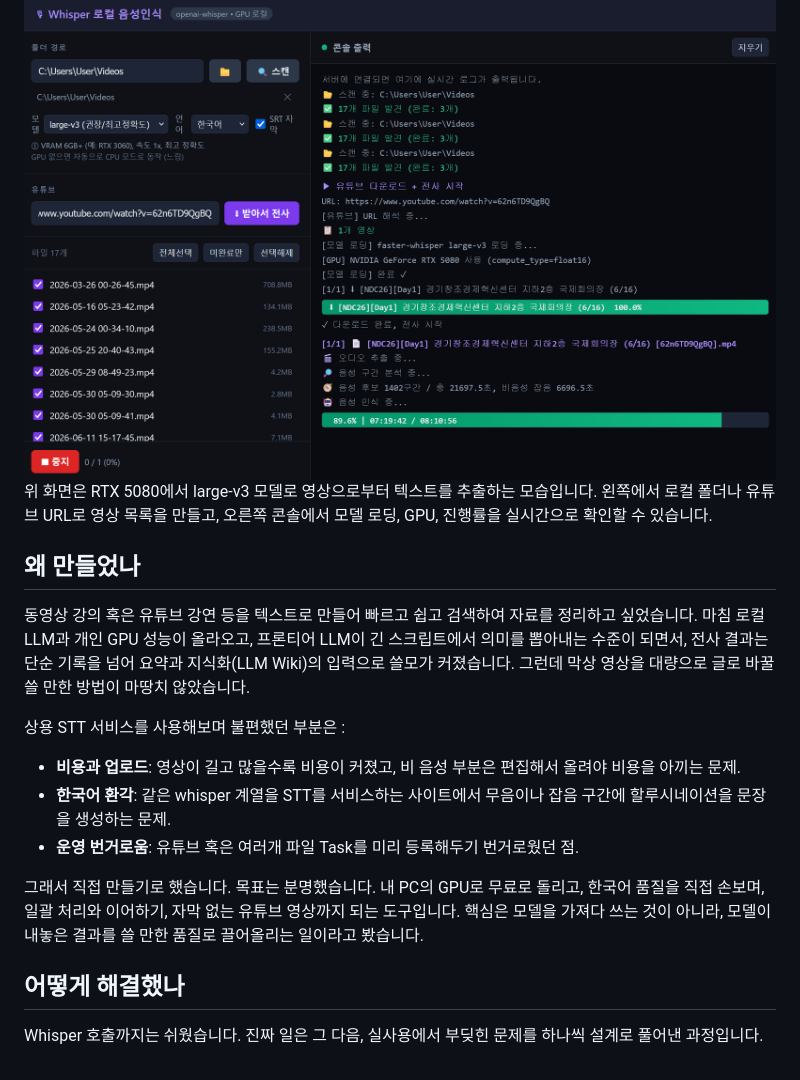
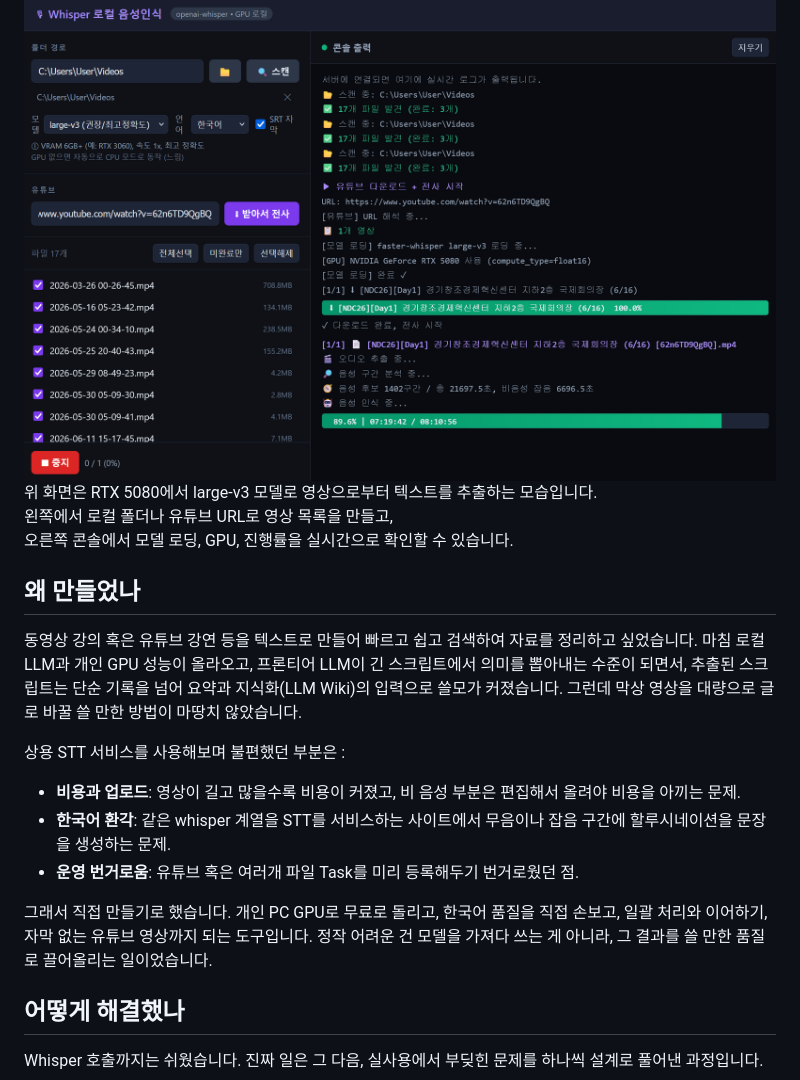
Before and after one commit to siakun/transcribe-video, a Markdown page: README.md, the part around the change. Rendered like a GitHub page.

```diff
--- a/README.md
+++ b/README.md
@@ -7,25 +7,20 @@ GPU가 있으면 float16, 없으면 CPU int8로 자동 전환하고, 한국어
 ## 실행 화면
 <img src="images/demo.png" alt="transcribe-video 실행 화면" width="800">
 
-위 화면은 RTX 5080에서 large-v3 모델로 영상으로부터 텍스트를 추출하는 모습입니다.
- 왼쪽에서 로컬 폴더나 유튜브 URL로 영상 목록을 만들고,
- 오른쪽 콘솔에서 모델 로딩, GPU, 진행률을 실시간으로 확인할 수 있습니다.
+위 화면은 RTX 5080에서 large-v3 모델로 영상으로부터 텍스트를 추출하는 모습입니다.\
+왼쪽에서 로컬 폴더나 유튜브 URL로 영상 목록을 만들고,\
+오른쪽 콘솔에서 모델 로딩, GPU, 진행률을 실시간으로 확인할 수 있습니다.
 
 ## 왜 만들었나
 
-동영상 강의 혹은 유튜브 강연 등을 텍스트로 만들어 빠르고 쉽고 검색하여 자료를 정리하고 싶었습니다. 마침 로컬 LLM과 개인 GPU 성능이 올라오고, 프론티어 LLM이 긴 스크립트에서 의미를 뽑아내는 수준이 되면서, 전사 결과는 단순 기록을 넘어 요약과 지식화(LLM Wiki)의 입력으로 쓸모가 커졌습니다. 그런데 막상 영상을 대량으로 글로
-바꿀 쓸 만한 방법이 마땅치 않았습니다.
+동영상 강의 혹은 유튜브 강연 등을 텍스트로 만들어 빠르고 쉽고 검색하여 자료를 정리하고 싶었습니다. 마침 로컬 LLM과 개인 GPU 성능이 올라오고, 프론티어 LLM이 긴 스크립트에서 의미를 뽑아내는 수준이 되면서, 추출된 스크립트는 단순 기록을 넘어 요약과 지식화(LLM Wiki)의 입력으로 쓸모가 커졌습니다. 그런데 막상 영상을 대량으로 글로 바꿀 쓸 만한 방법이 마땅치 않았습니다.
 
 상용 STT 서비스를 사용해보며 불편했던 부분은 :
-
 - **비용과 업로드**: 영상이 길고 많을수록 비용이 커졌고, 비 음성 부분은 편집해서 올려야 비용을 아끼는 문제.
 - **한국어 환각**: 같은 whisper 계열을 STT를 서비스하는 사이트에서 무음이나 잡음 구간에 할루시네이션을 문장을 생성하는 문제.
 - **운영 번거로움**: 유튜브 혹은 여러개 파일 Task를 미리 등록해두기 번거로웠던 점.
 
-그래서 직접 만들기로 했습니다. 목표는 분명했습니다. 내 PC의 GPU로 무료로 돌리고, 한국어
-품질을 직접 손보며, 일괄 처리와 이어하기, 자막 없는 유튜브 영상까지 되는 도구입니다.
-핵심은 모델을 가져다 쓰는 것이 아니라, 모델이 내놓은 결과를 쓸 만한 품질로 끌어올리는
-일이라고 봤습니다.
+그래서 직접 만들기로 했습니다. 개인 PC GPU로 무료로 돌리고, 한국어 품질을 직접 손보고, 일괄 처리와 이어하기, 자막 없는 유튜브 영상까지 되는 도구입니다. 정작 어려운 건 모델을 가져다 쓰는 게 아니라, 그 결과를 쓸 만한 품질로 끌어올리는 일이었습니다.
 
 ## 어떻게 해결했나
 
```
